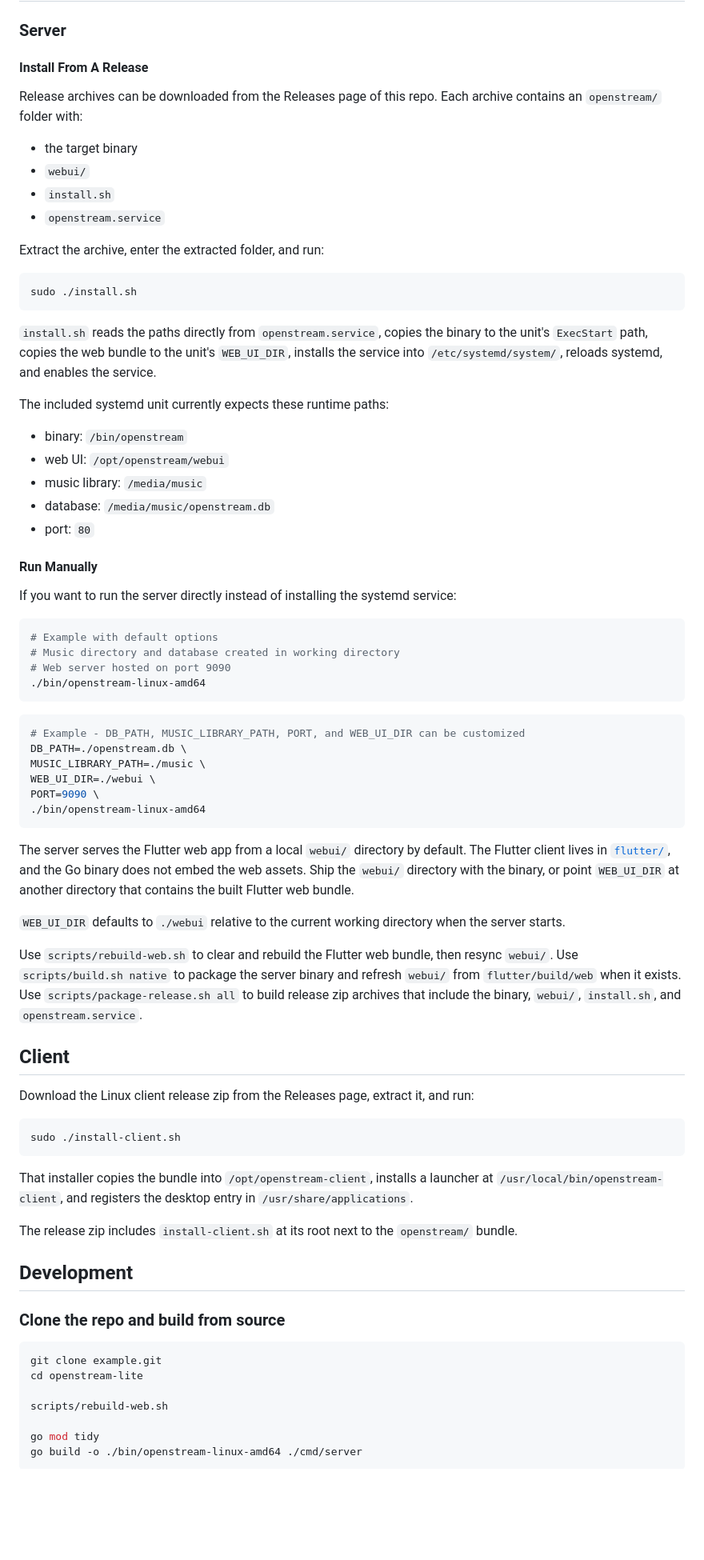
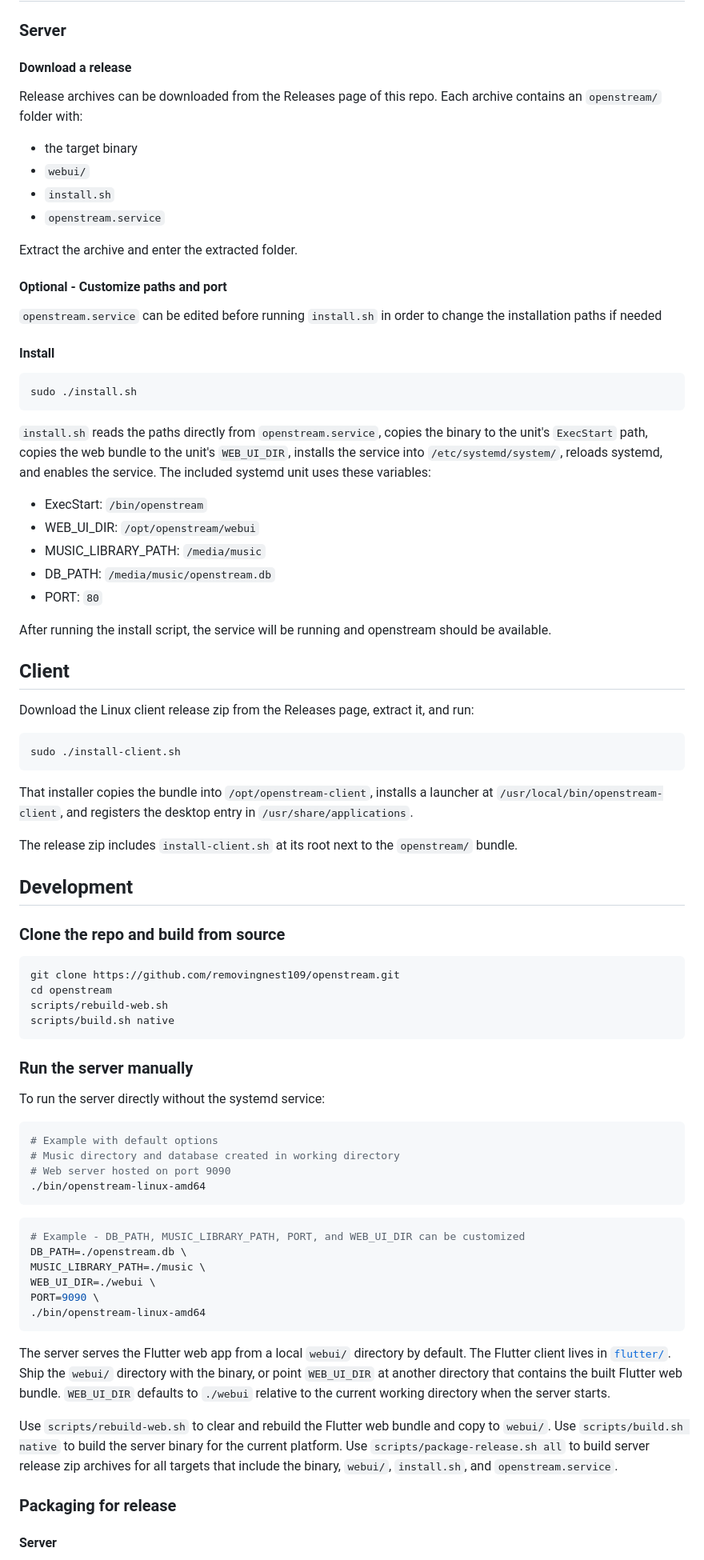
Before and after one commit to removingnest109/openstream, a Markdown page: README.md, the part around one of its changes. Shown at 80% size. Drawn GitHub-style; blank space fills up the shorter version.

Commit message:
update installation instructions in readme
Updated installation instructions

````diff
--- a/README.md
+++ b/README.md
@@ -15,7 +15,7 @@ Openstream is a lightweight, portable self-hosted music library and streaming se
 
 ### Server
 
-#### Install From A Release
+#### Download a release
 
 Release archives can be downloaded from the Releases page of this repo.
 Each archive contains an `openstream/` folder with:
@@ -25,25 +25,52 @@ Each archive contains an `openstream/` folder with:
 - `install.sh`
 - `openstream.service`
 
-Extract the archive, enter the extracted folder, and run:
+Extract the archive and enter the extracted folder.
 
+#### Optional - Customize paths and port
+`openstream.service` can be edited before running `install.sh` in order to change the installation paths if needed
+
+#### Install
 ```bash
 sudo ./install.sh
 ```
 
-`install.sh` reads the paths directly from `openstream.service`, copies the binary to the unit's `ExecStart` path, copies the web bundle to the unit's `WEB_UI_DIR`, installs the service into `/etc/systemd/system/`, reloads systemd, and enables the service.
+`install.sh` reads the paths directly from `openstream.service`, copies the binary to the unit's `ExecStart` path, copies the web bundle to the unit's `WEB_UI_DIR`, installs the service into `/etc/systemd/system/`, reloads systemd, and enables the service. The included systemd unit uses these variables:
 
-The included systemd unit currently expects these runtime paths:
+- ExecStart: `/bin/openstream`
+- WEB_UI_DIR: `/opt/openstream/webui`
+- MUSIC_LIBRARY_PATH: `/media/music`
+- DB_PATH: `/media/music/openstream.db`
+- PORT: `80`
 
-- binary: `/bin/openstream`
-- web UI: `/opt/openstream/webui`
-- music library: `/media/music`
-- database: `/media/music/openstream.db`
-- port: `80`
+After running the install script, the service will be running and openstream should be available.
 
-#### Run Manually
+## Client
 
-If you want to run the server directly instead of installing the systemd service:
+Download the Linux client release zip from the Releases page, extract it, and run:
+
+```bash
+sudo ./install-client.sh
+```
+
+That installer copies the bundle into `/opt/openstream-client`, installs a launcher at `/usr/local/bin/openstream-client`, and registers the desktop entry in `/usr/share/applications`.
+
+The release zip includes `install-client.sh` at its root next to the `openstream/` bundle.
+
+## Development
+
+### Clone the repo and build from source
+
+```bash
+git clone https://github.com/removingnest109/openstream.git
+cd openstream
+scripts/rebuild-web.sh
+scripts/build.sh native
+```
+
+### Run the server manually
+
+To run the server directly without the systemd service:
 
 ```bash
 # Example with default options
@@ -62,38 +89,15 @@ PORT=9090 \
 ```
 
 The server serves the Flutter web app from a local `webui/` directory by default.
-The Flutter client lives in [`flutter/`](flutter), and the Go binary does not embed the web assets.
+The Flutter client lives in [`flutter/`](flutter).
 Ship the `webui/` directory with the binary, or point `WEB_UI_DIR` at another directory that contains the built Flutter web bundle.
-
 `WEB_UI_DIR` defaults to `./webui` relative to the current working directory when the server starts.
 
-Use `scripts/rebuild-web.sh` to clear and rebuild the Flutter web bundle, then resync `webui/`.
-Use `scripts/build.sh native` to package the server binary and refresh `webui/` from `flutter/build/web` when it exists.
-Use `scripts/package-release.sh all` to build release zip archives that include the binary, `webui/`, `install.sh`, and `openstream.service`.
+Use `scripts/rebuild-web.sh` to clear and rebuild the Flutter web bundle and copy to `webui/`.
+Use `scripts/build.sh native` to build the server binary for the current platform.
+Use `scripts/package-release.sh all` to build server release zip archives for all targets that include the binary, `webui/`, `install.sh`, and `openstream.service`.
 
-## Client
+### Packaging for release
 
-Download the Linux client release zip from the Releases page, extract it, and run:
+#### Server
 
-```bash
-sudo ./install-client.sh
-```
-
-That installer copies the bundle into `/opt/openstream-client`, installs a launcher at `/usr/local/bin/openstream-client`, and registers the desktop entry in `/usr/share/applications`.
-
-The release zip includes `install-client.sh` at its root next to the `openstream/` bundle.
-
-## Development
-
-### Clone the repo and build from source
-
-```bash
-git clone example.git
-cd openstream-lite
-
-scripts/rebuild-web.sh
-
-go mod tidy
-go build -o ./bin/openstream-linux-amd64 ./cmd/server
-```
-
````
Also changed, not shown: other parts of README.md (+18 -37 lines).
